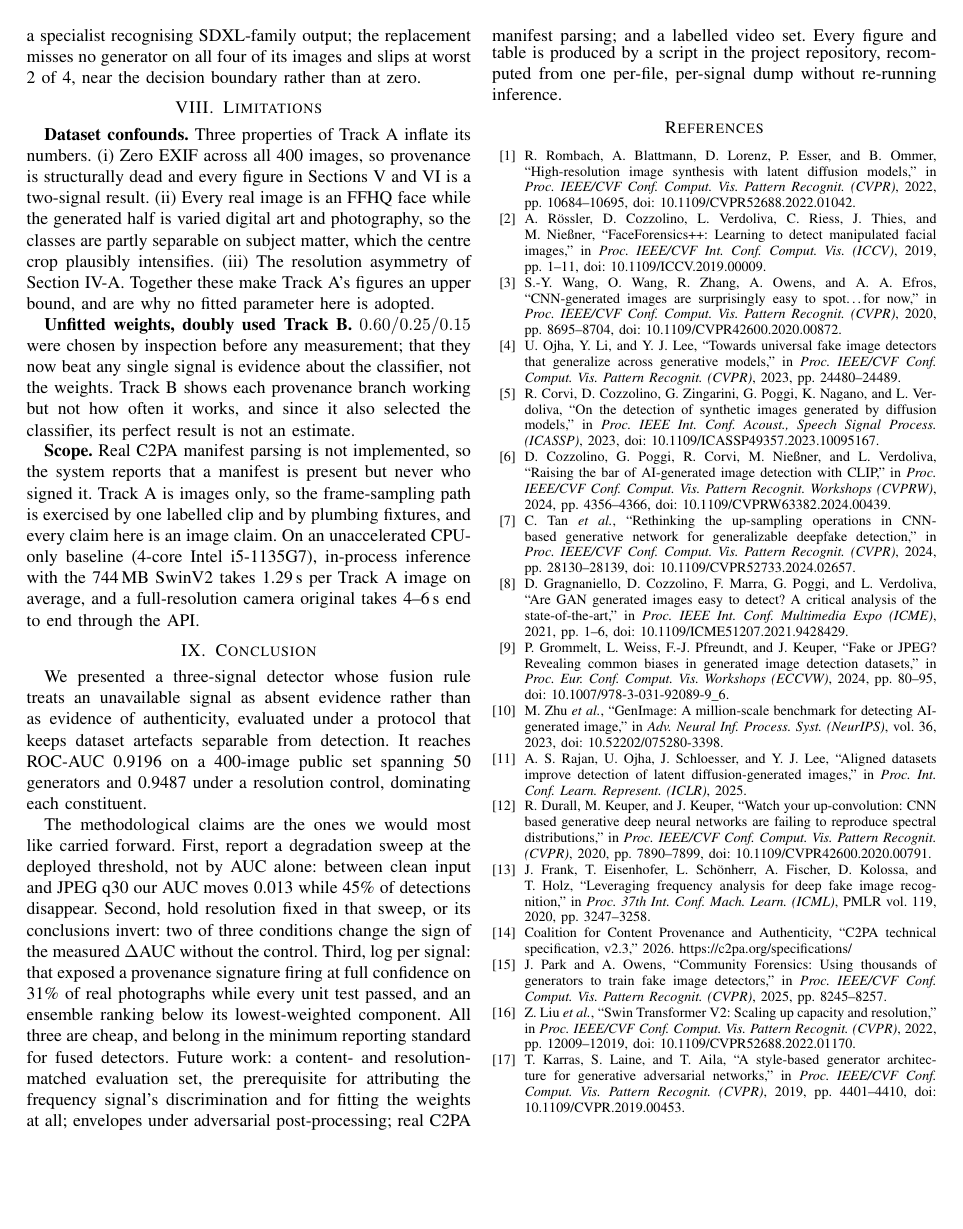
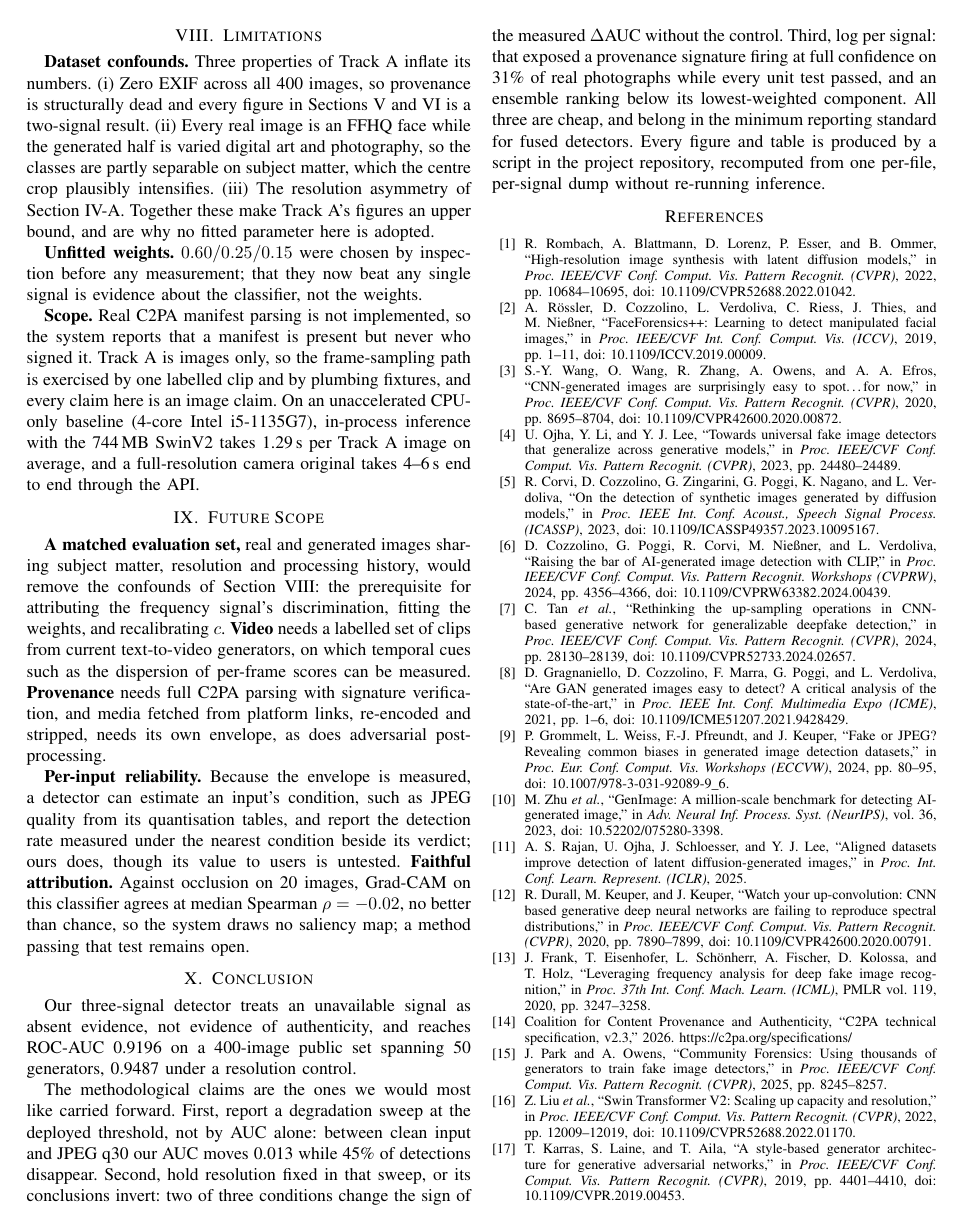
Before and after one commit to dhruvsaraf05/VidTrust-AI, a LaTeX paper (paper/vidtrust_ieee.tex): page 6 of 6. Compiled offline with pdfLaTeX.

Commit message:
paper final

```diff
--- a/paper/vidtrust_ieee.tex
+++ b/paper/vidtrust_ieee.tex
@@ -613,11 +606,9 @@ plausibly intensifies. (iii)~The resolution asymmetry of
 Section~\ref{sec:normal}. Together these make Track~A's figures an upper bound,
 and are why no fitted parameter here is adopted.
 
-\textbf{Unfitted weights, doubly used Track~B.} $0.60/0.25/0.15$ were chosen by
-inspection before any measurement; that they now beat any single signal is
-evidence about the classifier, not the weights. Track~B shows each provenance
-branch working but not how often it works, and since it also selected the
-classifier, its perfect result is not an estimate.
+\textbf{Unfitted weights.} $0.60/0.25/0.15$ were chosen by inspection before
+any measurement; that they now beat any single signal is evidence about the
+classifier, not the weights.
 
 \textbf{Scope.} Real C2PA manifest parsing is not implemented, so the system
 reports that a manifest is present but never who signed it. Track~A is images
@@ -628,15 +619,37 @@ CPU-only baseline (4-core Intel i5-1135G7), in-process inference with the
 full-resolution camera original takes 4--6\,s end to end through the API.
 
 %==============================================================================
+\section{Future Scope}
+\label{sec:future}
+%==============================================================================
+
+\textbf{A matched evaluation set,} real and generated images sharing subject
+matter, resolution and processing history, would remove the confounds of
+Section~\ref{sec:limits}: the prerequisite for attributing the frequency
+signal's discrimination, fitting the weights, and recalibrating $c$.
+\textbf{Video} needs a labelled set of clips from current text-to-video
+generators, on which temporal cues such as the dispersion of per-frame scores
+can be measured. \textbf{Provenance} needs full C2PA parsing with signature
+verification, and media fetched from platform links, re-encoded and stripped,
+needs its own envelope, as does adversarial post-processing.
+
+\textbf{Per-input reliability.} Because the envelope is measured, a detector
+can estimate an input's condition, such as JPEG quality from its quantisation
+tables, and report the detection rate measured under the nearest condition
+beside its verdict; ours does, though its value to users is untested.
+\textbf{Faithful attribution.} Against occlusion on 20 images, Grad-CAM on
+this classifier agrees at median Spearman $\rho = -0.02$, no better than
+chance, so the system draws no saliency map; a method passing that test
+remains open.
+
+%==============================================================================
 \section{Conclusion}
 %==============================================================================
 \balance
 
-We presented a three-signal detector whose fusion rule treats an unavailable
-signal as absent evidence rather than as evidence of authenticity, evaluated
-under a protocol that keeps dataset artefacts separable from detection. It
-reaches ROC-AUC 0.9196 on a 400-image public set spanning 50 generators and
-0.9487 under a resolution control, dominating each constituent.
+Our three-signal detector treats an unavailable signal as absent evidence, not
+evidence of authenticity, and reaches ROC-AUC 0.9196 on a 400-image public set
+spanning 50 generators, 0.9487 under a resolution control.
 
 The methodological claims are the ones we would most like carried forward.
 First, report a degradation sweep at the deployed threshold, not by AUC alone:
@@ -647,10 +660,7 @@ without the control. Third, log per signal: that exposed a provenance signature
 firing at full confidence on 31\% of real photographs while every unit test
 passed, and an ensemble ranking below its lowest-weighted component. All three
 are cheap, and belong in the minimum reporting standard for fused detectors.
-Future work: a content- and resolution-matched evaluation set, the prerequisite
-for attributing the frequency signal's discrimination and for fitting the
-weights at all; envelopes under adversarial post-processing; real C2PA manifest
-parsing; and a labelled video set. Every figure and table is produced by a
+Every figure and table is produced by a
 script in the project repository, recomputed from one per-file, per-signal dump
 without re-running inference.
 
```
Also changed, not shown: paper/README.md, paper/vidtrust_ieee.pdf, paper/vidtrust_ieee.tex (55 more changed lines), 1 other file.
